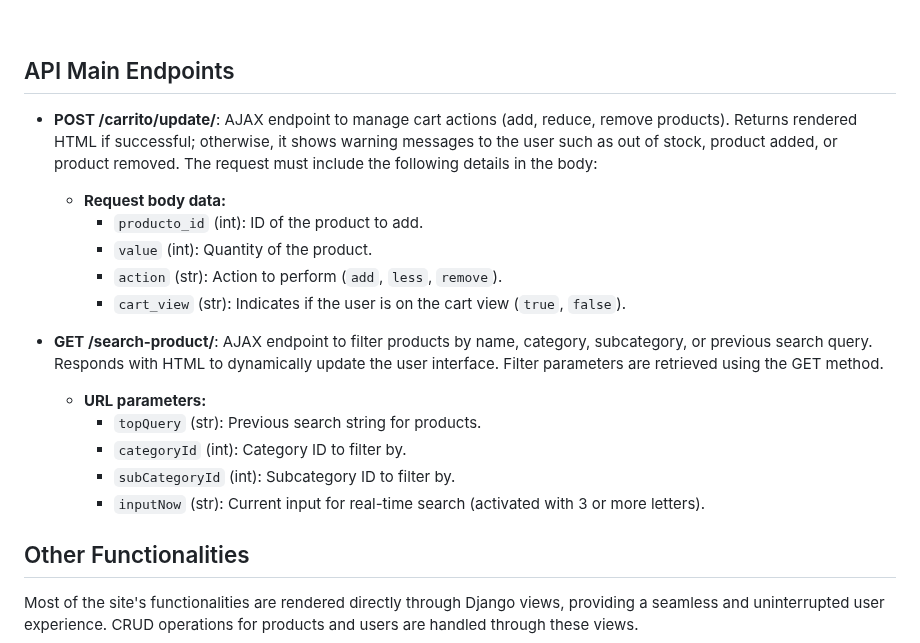
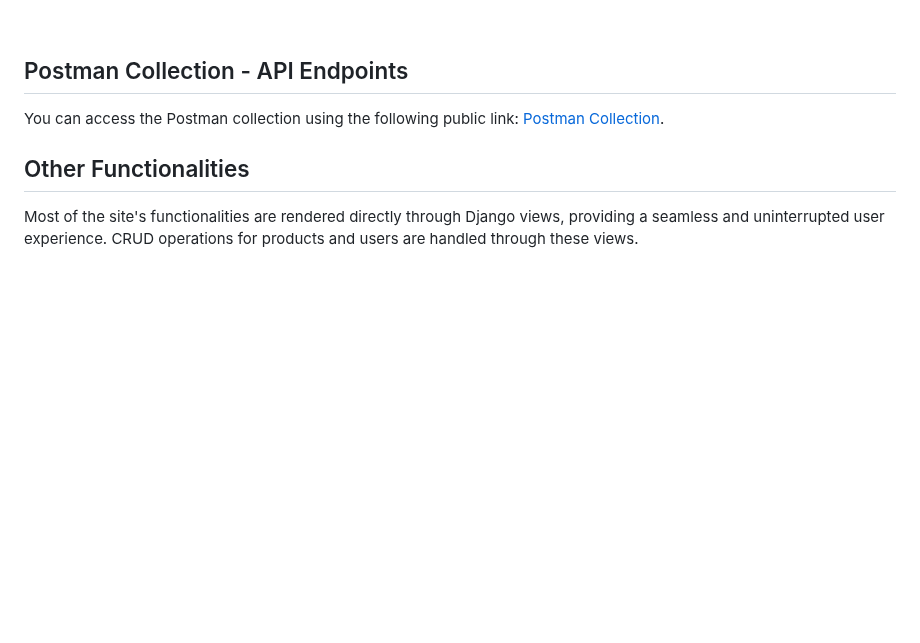
Before and after one commit to LucasCallamullo/Ecommerce-Project-w-Payments, a Markdown page: README.md, the part around the change. Rendered like a GitHub page; blank space fills up the shorter version.

```diff
--- a/README.md
+++ b/README.md
@@ -35,21 +35,10 @@ Deployed to Railway: https://generic-ecommerce-project-production.up.railway.app
 
 <br></br>
 
-## API Main Endpoints
+## Postman Collection - API Endpoints
 
-- **POST /carrito/update/**: AJAX endpoint to manage cart actions (add, reduce, remove products). Returns rendered HTML if successful; otherwise, it shows warning messages to the user such as out of stock, product added, or product removed. The request must include the following details in the body:
-  - **Request body data:**
-    - `producto_id` (int): ID of the product to add.
-    - `value` (int): Quantity of the product.
-    - `action` (str): Action to perform (`add`, `less`, `remove`).
-    - `cart_view` (str): Indicates if the user is on the cart view (`true`, `false`).
+You can access the Postman collection using the following public link: [Postman Collection](https://documenter.getpostman.com/view/41618970/2sAYQiAnKz).
 
-- **GET /search-product/**: AJAX endpoint to filter products by name, category, subcategory, or previous search query. Responds with HTML to dynamically update the user interface. Filter parameters are retrieved using the GET method.
-  - **URL parameters:**
-    - `topQuery` (str): Previous search string for products.
-    - `categoryId` (int): Category ID to filter by.
-    - `subCategoryId` (int): Subcategory ID to filter by.
-    - `inputNow` (str): Current input for real-time search (activated with 3 or more letters).
 
 ## Other Functionalities
 Most of the site's functionalities are rendered directly through Django views, providing a seamless and uninterrupted user experience. CRUD operations for products and users are handled through these views.
```
